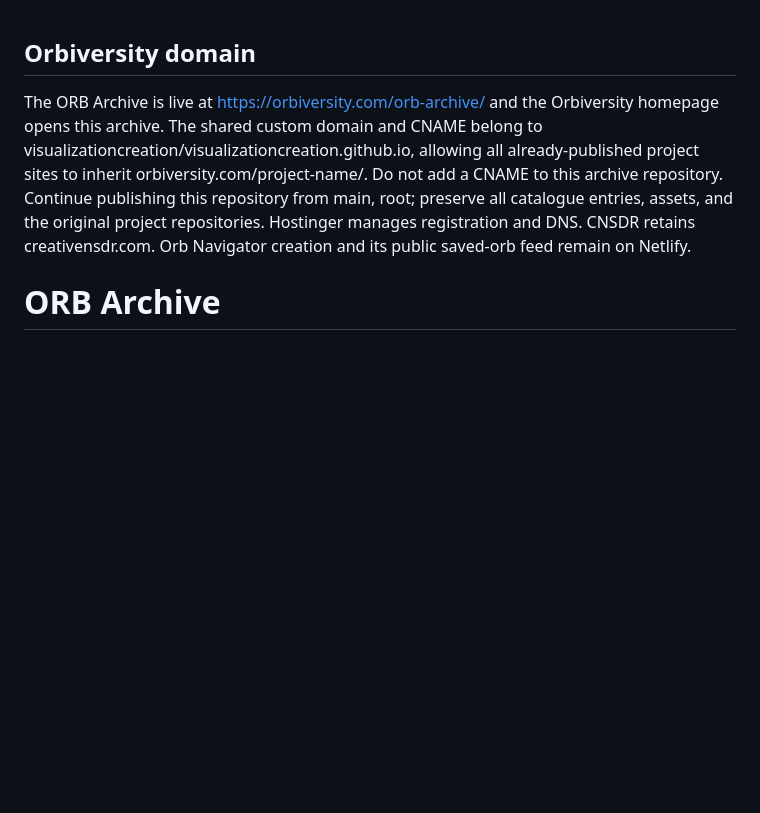
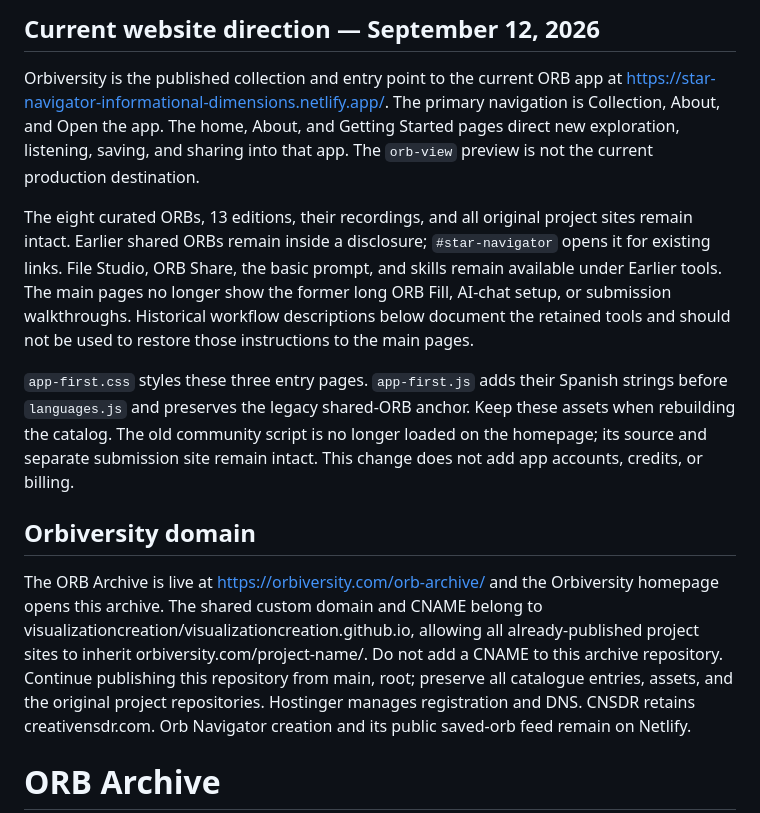
Before and after one commit to visualizationcreation/orb-archive, a Markdown page: README.md, the part around the change. Drawn GitHub-style; blank space fills up the shorter version.

Commit message:
Document the app-focused website and retained earlier tools
Updated the README.md to reflect current website direction and navigation changes.

```diff
--- a/README.md
+++ b/README.md
@@ -1,3 +1,11 @@
+## Current website direction — September 12, 2026
+
+Orbiversity is the published collection and entry point to the current ORB app at https://star-navigator-informational-dimensions.netlify.app/. The primary navigation is Collection, About, and Open the app. The home, About, and Getting Started pages direct new exploration, listening, saving, and sharing into that app. The `orb-view` preview is not the current production destination.
+
+The eight curated ORBs, 13 editions, their recordings, and all original project sites remain intact. Earlier shared ORBs remain inside a disclosure; `#star-navigator` opens it for existing links. File Studio, ORB Share, the basic prompt, and skills remain available under Earlier tools. The main pages no longer show the former long ORB Fill, AI-chat setup, or submission walkthroughs. Historical workflow descriptions below document the retained tools and should not be used to restore those instructions to the main pages.
+
+`app-first.css` styles these three entry pages. `app-first.js` adds their Spanish strings before `languages.js` and preserves the legacy shared-ORB anchor. Keep these assets when rebuilding the catalog. The old community script is no longer loaded on the homepage; its source and separate submission site remain intact. This change does not add app accounts, credits, or billing.
+
 ## Orbiversity domain
 
 
```
